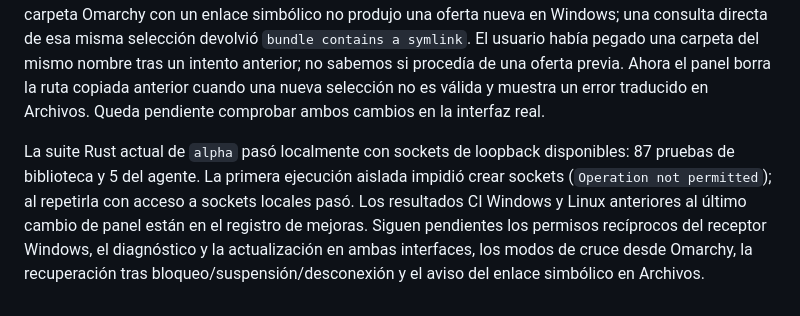
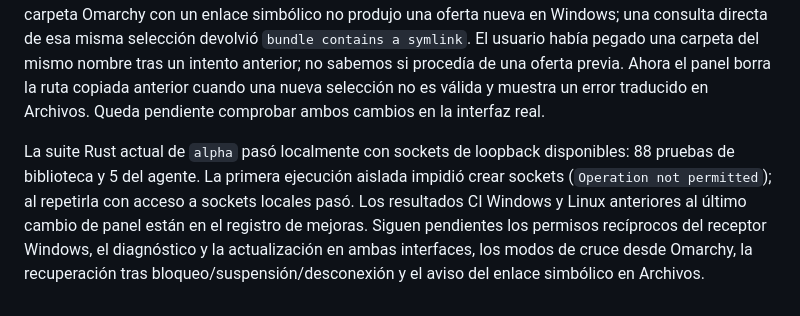
Before and after one commit to PuroDelphi/seamlesscontrol, a Markdown page: docs/TEST-RESULTS.es.md, the part around the change. GitHub-like rendering.

```diff
--- a/docs/TEST-RESULTS.es.md
+++ b/docs/TEST-RESULTS.es.md
@@ -81,4 +81,4 @@ En **Equipos** del receptor Omarchy, el usuario vio los permisos Control, Texto
 
 Los grupos copiados se probaron físicamente en ambos sentidos. Una carpeta Windows con dos archivos de texto pequeños, uno en una subcarpeta, produjo una oferta y se pegó en Omarchy con ambos archivos y la estructura intacta. La carpeta de prueba copiada desde Omarchy produjo una aprobación Windows y se pegó con ambos archivos intactos. Seleccionar dos archivos Windows por separado también produjo una oferta Omarchy y permitió pegar ambos. Rechazar una oferta Windows nueva en Omarchy impidió la transferencia. Con el límite del receptor Windows temporalmente en 1 MiB, se rechazó un archivo Omarchy de 2 MiB; el usuario restauró el límite anterior. En una repetición controlada, una carpeta Omarchy con un enlace simbólico no produjo una oferta nueva en Windows; una consulta directa de esa misma selección devolvió `bundle contains a symlink`. El usuario había pegado una carpeta del mismo nombre tras un intento anterior; no sabemos si procedía de una oferta previa. Ahora el panel borra la ruta copiada anterior cuando una nueva selección no es válida y muestra un error traducido en Archivos. Queda pendiente comprobar ambos cambios en la interfaz real.
 
-La suite Rust actual de `alpha` pasó localmente con sockets de loopback disponibles: 87 pruebas de biblioteca y 5 del agente. La primera ejecución aislada impidió crear sockets (`Operation not permitted`); al repetirla con acceso a sockets locales pasó. Los resultados CI Windows y Linux anteriores al último cambio de panel están en el registro de mejoras. Siguen pendientes los permisos recíprocos del receptor Windows, el diagnóstico y la actualización en ambas interfaces, los modos de cruce desde Omarchy, la recuperación tras bloqueo/suspensión/desconexión y el aviso del enlace simbólico en Archivos.
+La suite Rust actual de `alpha` pasó localmente con sockets de loopback disponibles: 88 pruebas de biblioteca y 5 del agente. La primera ejecución aislada impidió crear sockets (`Operation not permitted`); al repetirla con acceso a sockets locales pasó. Los resultados CI Windows y Linux anteriores al último cambio de panel están en el registro de mejoras. Siguen pendientes los permisos recíprocos del receptor Windows, el diagnóstico y la actualización en ambas interfaces, los modos de cruce desde Omarchy, la recuperación tras bloqueo/suspensión/desconexión y el aviso del enlace simbólico en Archivos.
```
Also changed, not shown: docs/IMPROVEMENTS-ALPHA.md (+1 -1 lines), docs/TEST-RESULTS.md (+1 -1 lines).
